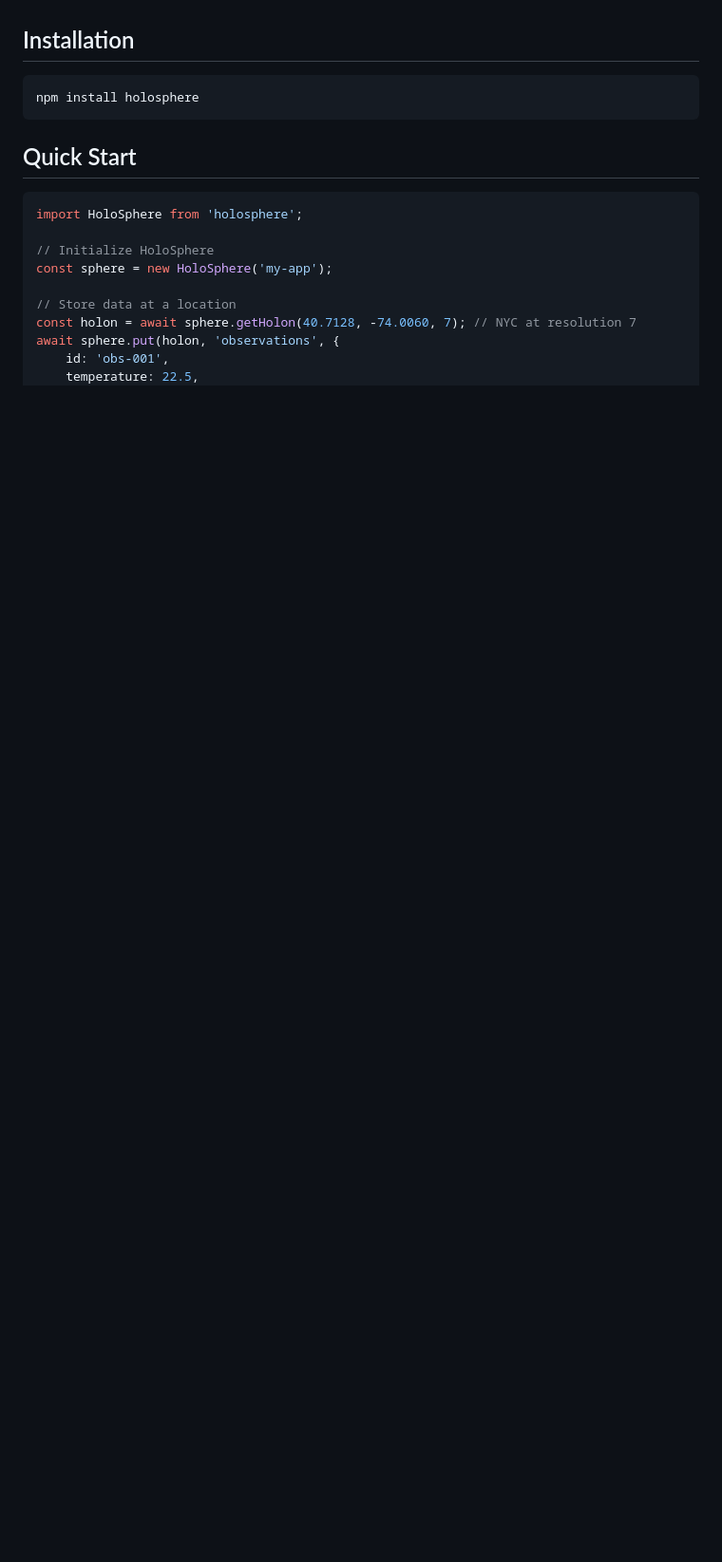
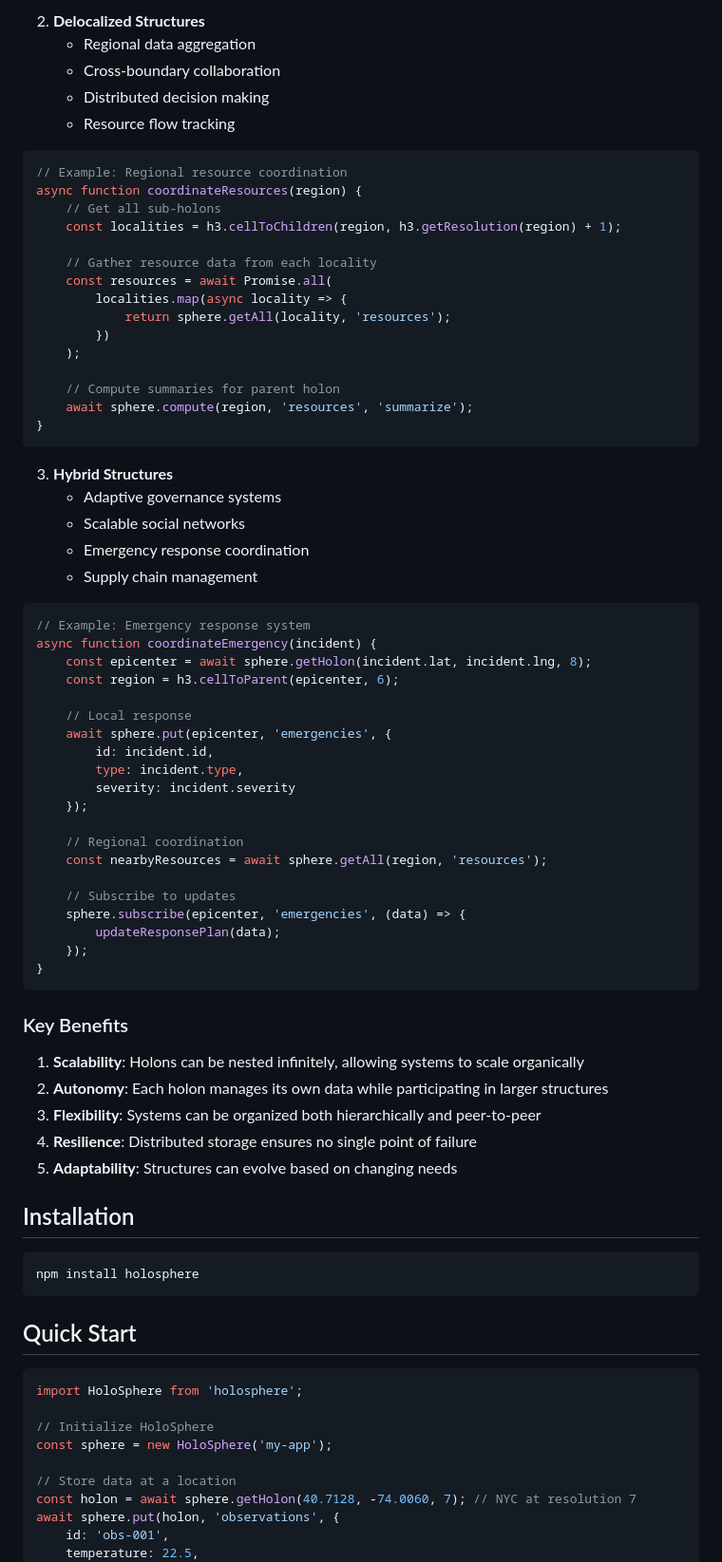
Before and after one commit to liminalvillage/holons, a Markdown page: README.md, the part around one of its changes. Shown at 95% size. Drawn GitHub-style; blank space fills up the shorter version.

````diff
--- a/README.md
+++ b/README.md
@@ -4,3 +70,63 @@ HoloSphere is a JavaScript library that provides a spatial data management syste
+2. **Delocalized Structures**
+   - Regional data aggregation
+   - Cross-boundary collaboration
+   - Distributed decision making
+   - Resource flow tracking
+
+```javascript
+// Example: Regional resource coordination
+async function coordinateResources(region) {
+    // Get all sub-holons
+    const localities = h3.cellToChildren(region, h3.getResolution(region) + 1);
+
+    // Gather resource data from each locality
+    const resources = await Promise.all(
+        localities.map(async locality => {
+            return sphere.getAll(locality, 'resources');
+        })
+    );
+
+    // Compute summaries for parent holon
+    await sphere.compute(region, 'resources', 'summarize');
+}
+```
+
+3. **Hybrid Structures**
+   - Adaptive governance systems
+   - Scalable social networks
+   - Emergency response coordination
+   - Supply chain management
+
+```javascript
+// Example: Emergency response system
+async function coordinateEmergency(incident) {
+    const epicenter = await sphere.getHolon(incident.lat, incident.lng, 8);
+    const region = h3.cellToParent(epicenter, 6);
+
+    // Local response
+    await sphere.put(epicenter, 'emergencies', {
+        id: incident.id,
+        type: incident.type,
+        severity: incident.severity
+    });
+
+    // Regional coordination
+    const nearbyResources = await sphere.getAll(region, 'resources');
+
+    // Subscribe to updates
+    sphere.subscribe(epicenter, 'emergencies', (data) => {
+        updateResponsePlan(data);
+    });
+}
+```
+
+### Key Benefits
+
+1. **Scalability**: Holons can be nested infinitely, allowing systems to scale organically
+2. **Autonomy**: Each holon manages its own data while participating in larger structures
+3. **Flexibility**: Systems can be organized both hierarchically and peer-to-peer
+4. **Resilience**: Distributed storage ensures no single point of failure
+5. **Adaptability**: Structures can evolve based on changing needs
 
 ## Installation
 
````
Also changed, not shown: other parts of README.md (+68 -2 lines).
